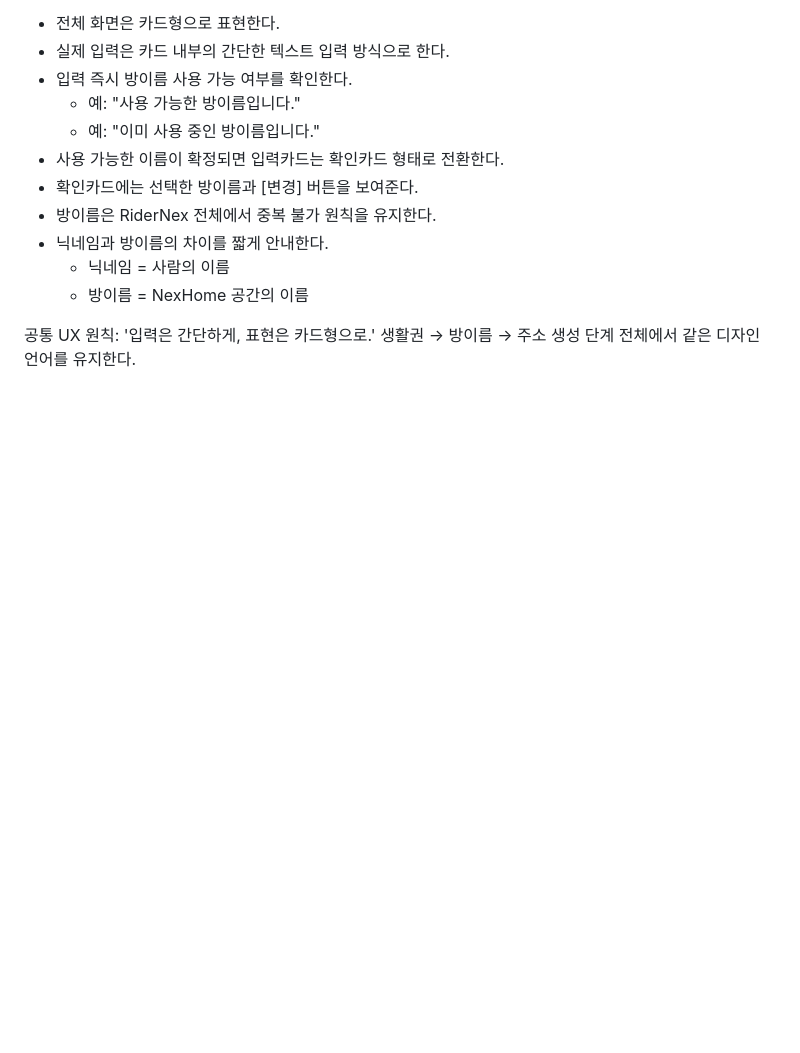
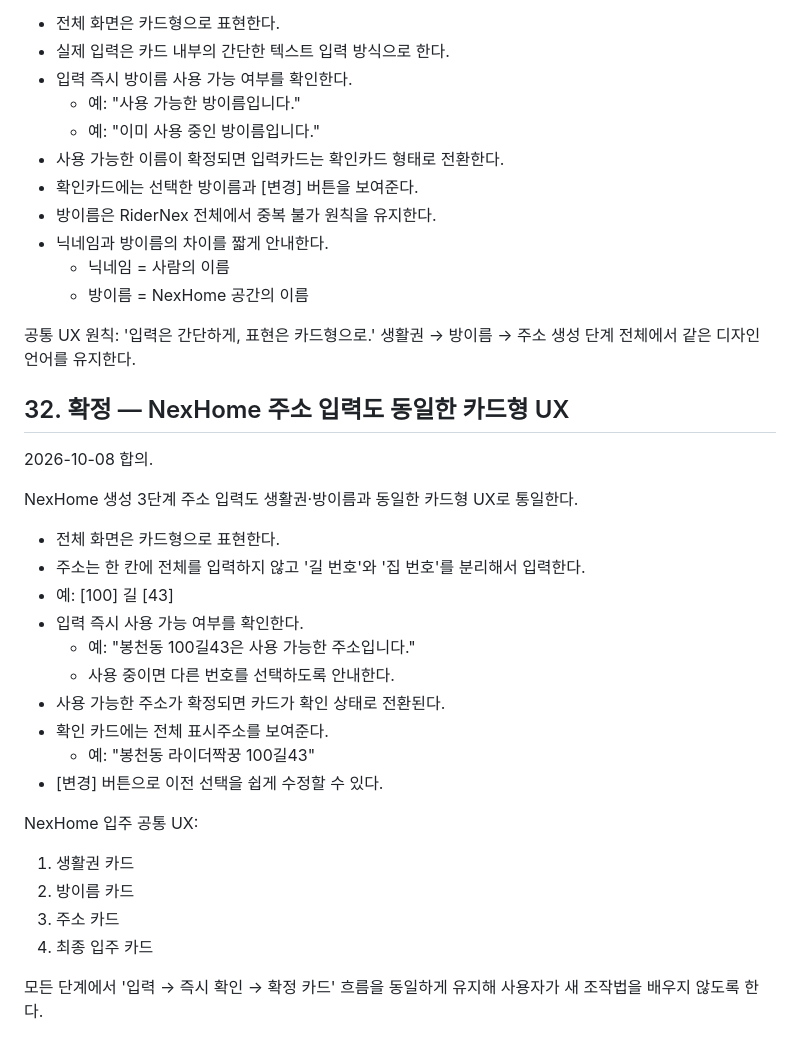
Before and after one commit to sunpeaker1/baedal-jjakkung-download, a Markdown page: NEXHOME_MASTER_PLAN.md, the part around the change. Rendered like a GitHub page; blank space fills up the shorter version.

Commit message:
Finalize consistent card UX for NexHome address entry

```diff
--- a/NEXHOME_MASTER_PLAN.md
+++ b/NEXHOME_MASTER_PLAN.md
@@ -555,3 +555,28 @@ NexHome 생성 2단계 방이름 입력은 생활권 선택과 같은 UX 원칙
 공통 UX 원칙:
 '입력은 간단하게, 표현은 카드형으로.'
 생활권 → 방이름 → 주소 생성 단계 전체에서 같은 디자인 언어를 유지한다.
+
+
+## 32. 확정 — NexHome 주소 입력도 동일한 카드형 UX
+2026-10-08 합의.
+
+NexHome 생성 3단계 주소 입력도 생활권·방이름과 동일한 카드형 UX로 통일한다.
+
+- 전체 화면은 카드형으로 표현한다.
+- 주소는 한 칸에 전체를 입력하지 않고 '길 번호'와 '집 번호'를 분리해서 입력한다.
+- 예: [100] 길 [43]
+- 입력 즉시 사용 가능 여부를 확인한다.
+  - 예: "봉천동 100길43은 사용 가능한 주소입니다."
+  - 사용 중이면 다른 번호를 선택하도록 안내한다.
+- 사용 가능한 주소가 확정되면 카드가 확인 상태로 전환된다.
+- 확인 카드에는 전체 표시주소를 보여준다.
+  - 예: "봉천동 라이더짝꿍 100길43"
+- [변경] 버튼으로 이전 선택을 쉽게 수정할 수 있다.
+
+NexHome 입주 공통 UX:
+1. 생활권 카드
+2. 방이름 카드
+3. 주소 카드
+4. 최종 입주 카드
+
+모든 단계에서 '입력 → 즉시 확인 → 확정 카드' 흐름을 동일하게 유지해 사용자가 새 조작법을 배우지 않도록 한다.
```
